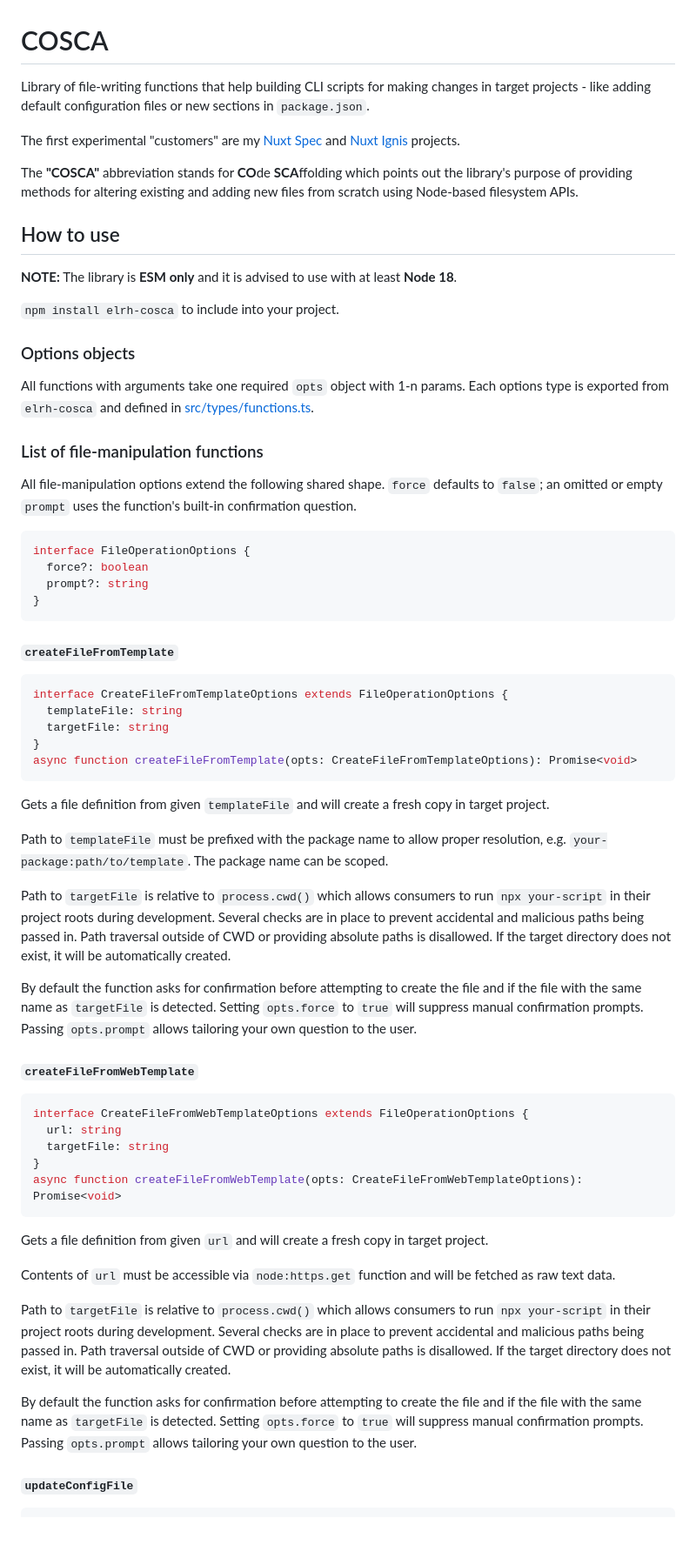
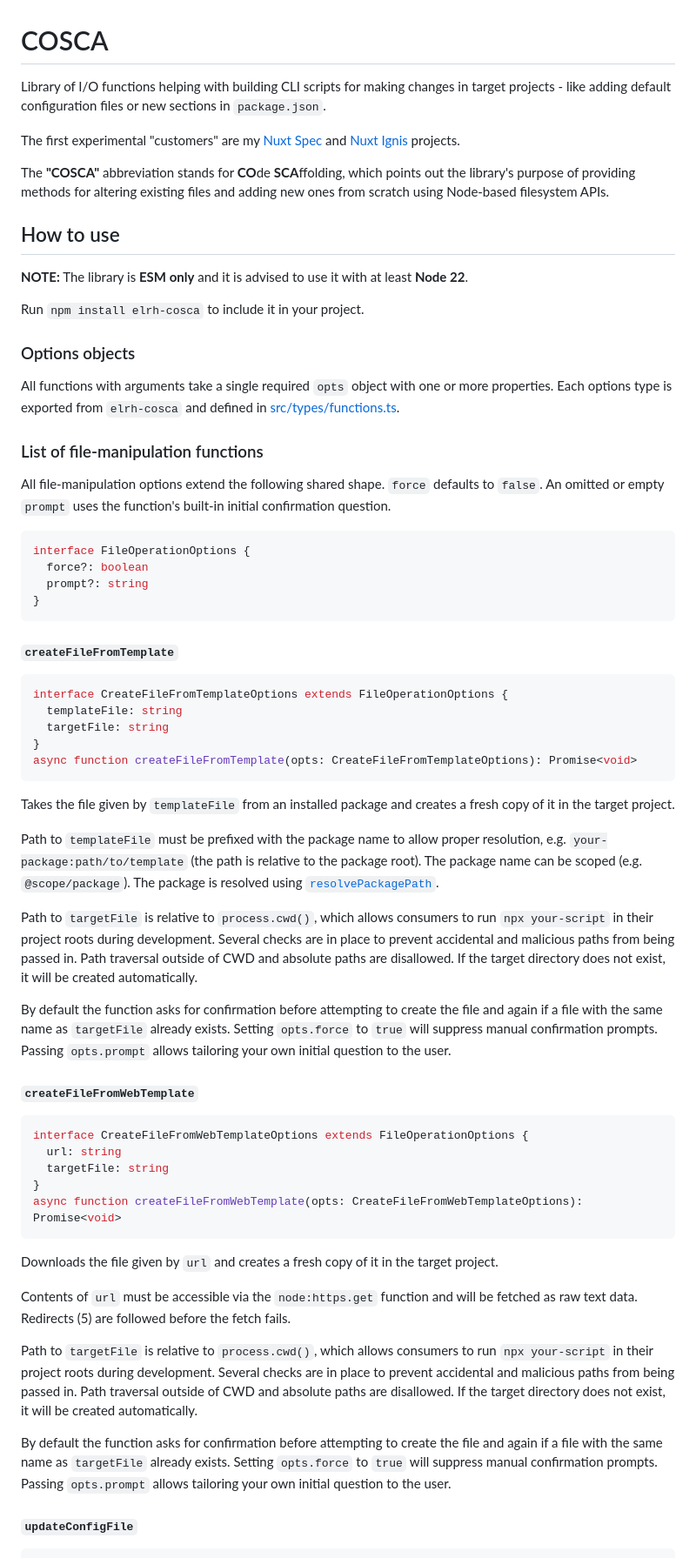
Before and after one commit to AloisSeckar/elrh-cosca, a Markdown page: README.md, the part around one of its changes. Shown at 87% size. GitHub-like rendering; blank space fills up the shorter version.

Commit message:
docs: update readme wording

````diff
--- a/README.md
+++ b/README.md
@@ -1,24 +1,24 @@
 # COSCA
 
-Library of file-writing functions that help building CLI scripts for making changes in target projects - like adding default configuration files or new sections in `package.json`.
+Library of I/O functions helping with building CLI scripts for making changes in target projects - like adding default configuration files or new sections in `package.json`.
 
 The first experimental "customers" are my [Nuxt Spec](https://github.com/AloisSeckar/nuxt-spec) and [Nuxt Ignis](https://github.com/AloisSeckar/nuxt-ignis) projects.
 
-The **"COSCA"** abbreviation stands for **CO**de **SCA**ffolding which points out the library's purpose of providing methods for altering existing and adding new files from scratch using Node-based filesystem APIs.
+The **"COSCA"** abbreviation stands for **CO**de **SCA**ffolding, which points out the library's purpose of providing methods for altering existing files and adding new ones from scratch using Node-based filesystem APIs.
 
 ## How to use
 
-**NOTE:** The library is **ESM only** and it is advised to use with at least **Node 18**.
+**NOTE:** The library is **ESM only** and it is advised to use it with at least **Node 22**.
 
-`npm install elrh-cosca` to include into your project.
+Run `npm install elrh-cosca` to include it in your project.
 
 ### Options objects
 
-All functions with arguments take one required `opts` object with 1-n params. Each options type is exported from `elrh-cosca` and defined in [src/types/functions.ts](src/types/functions.ts).
+All functions with arguments take a single required `opts` object with one or more properties. Each options type is exported from `elrh-cosca` and defined in [src/types/functions.ts](src/types/functions.ts).
 
 ### List of file-manipulation functions
 
-All file-manipulation options extend the following shared shape. `force` defaults to `false`; an omitted or empty `prompt` uses the function's built-in confirmation question.
+All file-manipulation options extend the following shared shape. `force` defaults to `false`. An omitted or empty `prompt` uses the function's built-in initial confirmation question.
 
 ```ts
 interface FileOperationOptions {
@@ -37,13 +37,13 @@ interface CreateFileFromTemplateOptions extends FileOperationOptions {
 async function createFileFromTemplate(opts: CreateFileFromTemplateOptions): Promise<void>
 ```
 
-Gets a file definition from given `templateFile` and will create a fresh copy in target project.
+Takes the file given by `templateFile` from an installed package and creates a fresh copy of it in the target project.
 
-Path to `templateFile` must be prefixed with the package name to allow proper resolution, e.g. `your-package:path/to/template`. The package name can be scoped.
+Path to `templateFile` must be prefixed with the package name to allow proper resolution, e.g. `your-package:path/to/template` (the path is relative to the package root). The package name can be scoped (e.g. `@scope/package`). The package is resolved using [`resolvePackagePath`](#resolvepackagepath).
 
-Path to `targetFile` is relative to `process.cwd()` which allows consumers to run `npx your-script` in their project roots during development.  Several checks are in place to prevent accidental and malicious paths being passed in. Path traversal outside of CWD or providing absolute paths is disallowed. If the target directory does not exist, it will be automatically created.
+Path to `targetFile` is relative to `process.cwd()`, which allows consumers to run `npx your-script` in their project roots during development. Several checks are in place to prevent accidental and malicious paths from being passed in. Path traversal outside of CWD and absolute paths are disallowed. If the target directory does not exist, it will be created automatically.
 
-By default the function asks for confirmation before attempting to create the file and if the file with the same name as `targetFile` is detected. Setting `opts.force` to `true` will suppress manual confirmation prompts. Passing `opts.prompt` allows tailoring your own question to the user.
+By default the function asks for confirmation before attempting to create the file and again if a file with the same name as `targetFile` already exists. Setting `opts.force` to `true` will suppress manual confirmation prompts. Passing `opts.prompt` allows tailoring your own initial question to the user.
 
 #### `createFileFromWebTemplate`
 
@@ -55,13 +55,13 @@ interface CreateFileFromWebTemplateOptions extends FileOperationOptions {
 async function createFileFromWebTemplate(opts: CreateFileFromWebTemplateOptions): Promise<void>
 ```
 
-Gets a file definition from given `url` and will create a fresh copy in target project.
+Downloads the file given by `url` and creates a fresh copy of it in the target project.
 
-Contents of `url` must be accessible via `node:https.get` function and will be fetched as raw text data.
+Contents of `url` must be accessible via the `node:https.get` function and will be fetched as raw text data. Redirects (5) are followed before the fetch fails.
 
-Path to `targetFile` is relative to `process.cwd()` which allows consumers to run `npx your-script` in their project roots during development.  Several checks are in place to prevent accidental and malicious paths being passed in. Path traversal outside of CWD or providing absolute paths is disallowed. If the target directory does not exist, it will be automatically created.
+Path to `targetFile` is relative to `process.cwd()`, which allows consumers to run `npx your-script` in their project roots during development. Several checks are in place to prevent accidental and malicious paths from being passed in. Path traversal outside of CWD and absolute paths are disallowed. If the target directory does not exist, it will be created automatically.
 
-By default the function asks for confirmation before attempting to create the file and if the file with the same name as `targetFile` is detected. Setting `opts.force` to `true` will suppress manual confirmation prompts. Passing `opts.prompt` allows tailoring your own question to the user.
+By default the function asks for confirmation before attempting to create the file and again if a file with the same name as `targetFile` already exists. Setting `opts.force` to `true` will suppress manual confirmation prompts. Passing `opts.prompt` allows tailoring your own initial question to the user.
 
 #### `updateConfigFile`
 
````
Also changed, not shown: other parts of README.md (+35 -34 lines).
